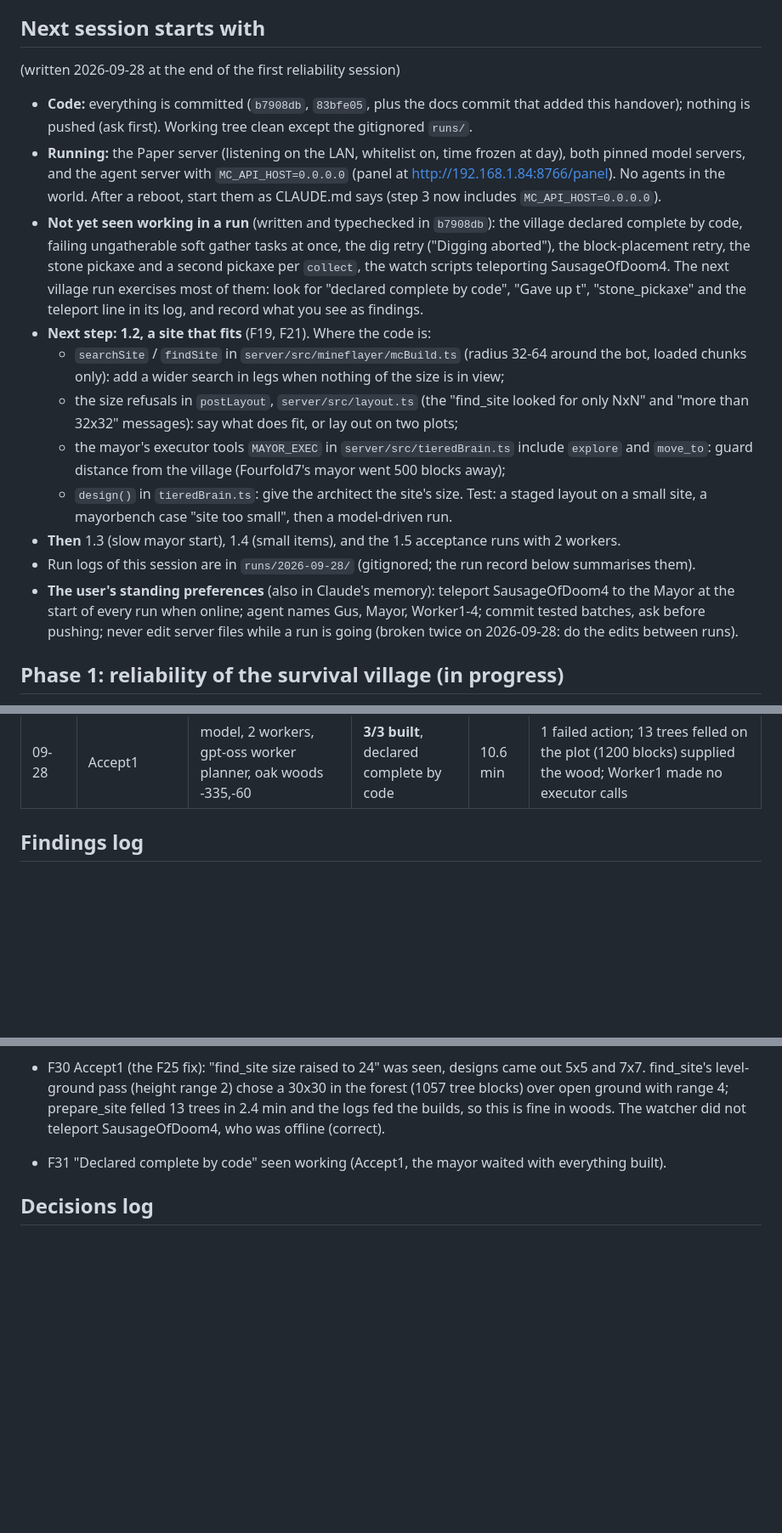
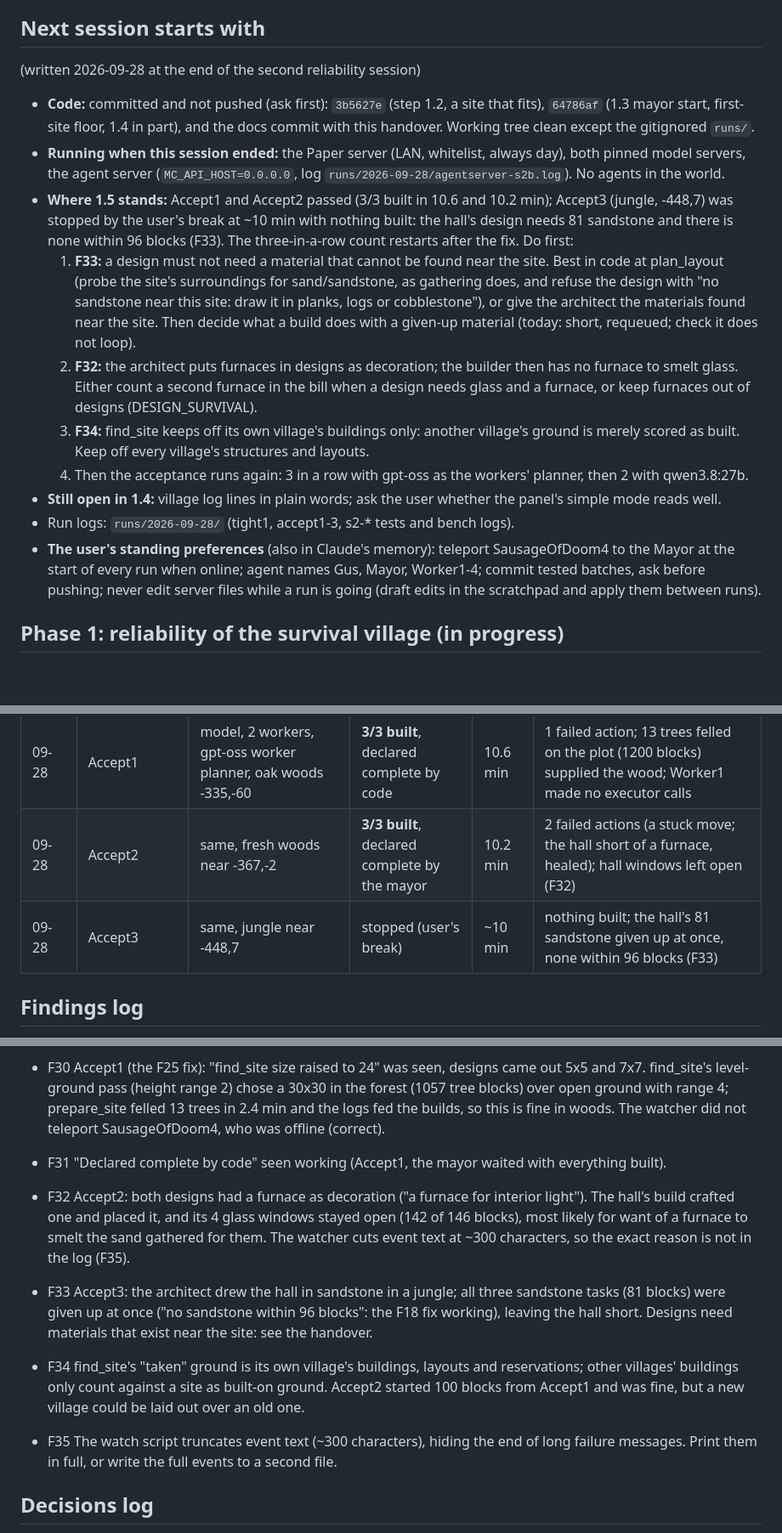
Before and after one commit to delphium226/MCAISandbox, a Markdown page: docs/PLAN.md, 3 parts joined by grey strips. Shown at 85% size. GitHub-like rendering; blank space fills up the shorter version.

Commit message:
PLAN.md: acceptance runs so far, findings F32-F35, handover
Co-Authored-By: Claude Opus 5.5 <noreply@anthropic.com>

```diff
--- a/docs/PLAN.md
+++ b/docs/PLAN.md
@@ -20,32 +20,31 @@ done**. It changes as we learn: see "Keeping this plan honest" at the end.
 
 ## Next session starts with
 
-(written 2026-09-28 at the end of the first reliability session)
+(written 2026-09-28 at the end of the second reliability session)
 
-- **Code:** everything is committed (`b7908db`, `83bfe05`, plus the docs commit that added this handover); nothing
-  is pushed (ask first). Working tree clean except the gitignored `runs/`.
-- **Running:** the Paper server (listening on the LAN, whitelist on, time frozen at day), both pinned model servers,
-  and the agent server with `MC_API_HOST=0.0.0.0` (panel at http://192.168.1.84:8766/panel). No agents in the world.
-  After a reboot, start them as CLAUDE.md says (step 3 now includes `MC_API_HOST=0.0.0.0`).
-- **Not yet seen working in a run** (written and typechecked in `b7908db`): the village declared complete by code,
-  failing ungatherable soft gather tasks at once, the dig retry ("Digging aborted"), the block-placement retry, the
-  stone pickaxe and a second pickaxe per `collect`, the watch scripts teleporting SausageOfDoom4. The next village run
-  exercises most of them: look for "declared complete by code", "Gave up t", "stone_pickaxe" and the teleport line in
-  its log, and record what you see as findings.
-- **Next step: 1.2, a site that fits** (F19, F21). Where the code is:
-  - `searchSite` / `findSite` in `server/src/mineflayer/mcBuild.ts` (radius 32-64 around the bot, loaded chunks
-    only): add a wider search in legs when nothing of the size is in view;
-  - the size refusals in `postLayout`, `server/src/layout.ts` (the "find_site looked for only NxN" and "more than
-    32x32" messages): say what does fit, or lay out on two plots;
-  - the mayor's executor tools `MAYOR_EXEC` in `server/src/tieredBrain.ts` include `explore` and `move_to`: guard
-    distance from the village (Fourfold7's mayor went 500 blocks away);
-  - `design()` in `tieredBrain.ts`: give the architect the site's size.
-  Test: a staged layout on a small site, a mayorbench case "site too small", then a model-driven run.
-- **Then** 1.3 (slow mayor start), 1.4 (small items), and the 1.5 acceptance runs with 2 workers.
-- Run logs of this session are in `runs/2026-09-28/` (gitignored; the run record below summarises them).
+- **Code:** committed and not pushed (ask first): `3b5627e` (step 1.2, a site that fits), `64786af` (1.3 mayor start,
+  first-site floor, 1.4 in part), and the docs commit with this handover. Working tree clean except the gitignored
+  `runs/`.
+- **Running when this session ended:** the Paper server (LAN, whitelist, always day), both pinned model servers, the
+  agent server (`MC_API_HOST=0.0.0.0`, log `runs/2026-09-28/agentserver-s2b.log`). No agents in the world.
+- **Where 1.5 stands:** Accept1 and Accept2 passed (3/3 built in 10.6 and 10.2 min); Accept3 (jungle, -448,7) was
+  stopped by the user's break at ~10 min with nothing built: the hall's design needs 81 sandstone and there is none
+  within 96 blocks (F33). The three-in-a-row count restarts after the fix. Do first:
+  1. **F33:** a design must not need a material that cannot be found near the site. Best in code at plan_layout
+     (probe the site's surroundings for sand/sandstone, as gathering does, and refuse the design with "no sandstone
+     near this site: draw it in planks, logs or cobblestone"), or give the architect the materials found near the
+     site. Then decide what a build does with a given-up material (today: short, requeued; check it does not loop).
+  2. **F32:** the architect puts furnaces in designs as decoration; the builder then has no furnace to smelt glass.
+     Either count a second furnace in the bill when a design needs glass and a furnace, or keep furnaces out of
+     designs (DESIGN_SURVIVAL).
+  3. **F34:** find_site keeps off its own village's buildings only: another village's ground is merely scored as
+     built. Keep off every village's structures and layouts.
+  4. Then the acceptance runs again: 3 in a row with gpt-oss as the workers' planner, then 2 with qwen3.8:27b.
+- **Still open in 1.4:** village log lines in plain words; ask the user whether the panel's simple mode reads well.
+- Run logs: `runs/2026-09-28/` (tight1, accept1-3, s2-* tests and bench logs).
 - **The user's standing preferences** (also in Claude's memory): teleport SausageOfDoom4 to the Mayor at the start
   of every run when online; agent names Gus, Mayor, Worker1-4; commit tested batches, ask before pushing; never edit
-  server files while a run is going (broken twice on 2026-09-28: do the edits between runs).
+  server files while a run is going (draft edits in the scratchpad and apply them between runs).
 
 ## Phase 1: reliability of the survival village (in progress)
 
@@ -154,6 +153,8 @@ One row per model-driven or staged run worth remembering. Time is to the last bu
 | 09-28 | Fourfold7 | model, 4 workers | stopped | 16 min | site too small; mayor wandered (step 1.2) |
 | 09-28 | Tightfit1 | model, 2 workers, gpt-oss worker planner, Fourfold7's spot | **3/3 built**, mayor declared complete | 32.0 min | 11 failed actions (logs on hills, sand); 11x11 site, two cottages there, hall on a second site laid out by code; 3x3 cottages (F25) |
 | 09-28 | Accept1 | model, 2 workers, gpt-oss worker planner, oak woods -335,-60 | **3/3 built**, declared complete by code | 10.6 min | 1 failed action; 13 trees felled on the plot (1200 blocks) supplied the wood; Worker1 made no executor calls |
+| 09-28 | Accept2 | same, fresh woods near -367,-2 | **3/3 built**, declared complete by the mayor | 10.2 min | 2 failed actions (a stuck move; the hall short of a furnace, healed); hall windows left open (F32) |
+| 09-28 | Accept3 | same, jungle near -448,7 | stopped (user's break) | ~10 min | nothing built; the hall's 81 sandstone given up at once, none within 96 blocks (F33) |
 
 ## Findings log
 
@@ -224,6 +225,18 @@ CLAUDE.md when a phase ends.
   prepare_site felled 13 trees in 2.4 min and the logs fed the builds, so this is fine in woods. The watcher did not
   teleport SausageOfDoom4, who was offline (correct).
 - F31 "Declared complete by code" seen working (Accept1, the mayor waited with everything built).
+- F32 Accept2: both designs had a furnace as decoration ("a furnace for interior light"). The hall's build crafted one
+  and placed it, and its 4 glass windows stayed open (142 of 146 blocks), most likely for want of a furnace to smelt
+  the sand gathered for them. The watcher cuts event text at ~300 characters, so the exact reason is not in the log
+  (F35).
+- F33 Accept3: the architect drew the hall in sandstone in a jungle; all three sandstone tasks (81 blocks) were given
+  up at once ("no sandstone within 96 blocks": the F18 fix working), leaving the hall short. Designs need materials
+  that exist near the site: see the handover.
+- F34 find_site's "taken" ground is its own village's buildings, layouts and reservations; other villages' buildings
+  only count against a site as built-on ground. Accept2 started 100 blocks from Accept1 and was fine, but a new village
+  could be laid out over an old one.
+- F35 The watch script truncates event text (~300 characters), hiding the end of long failure messages. Print them
+  in full, or write the full events to a second file.
 
 ## Decisions log
 
```
